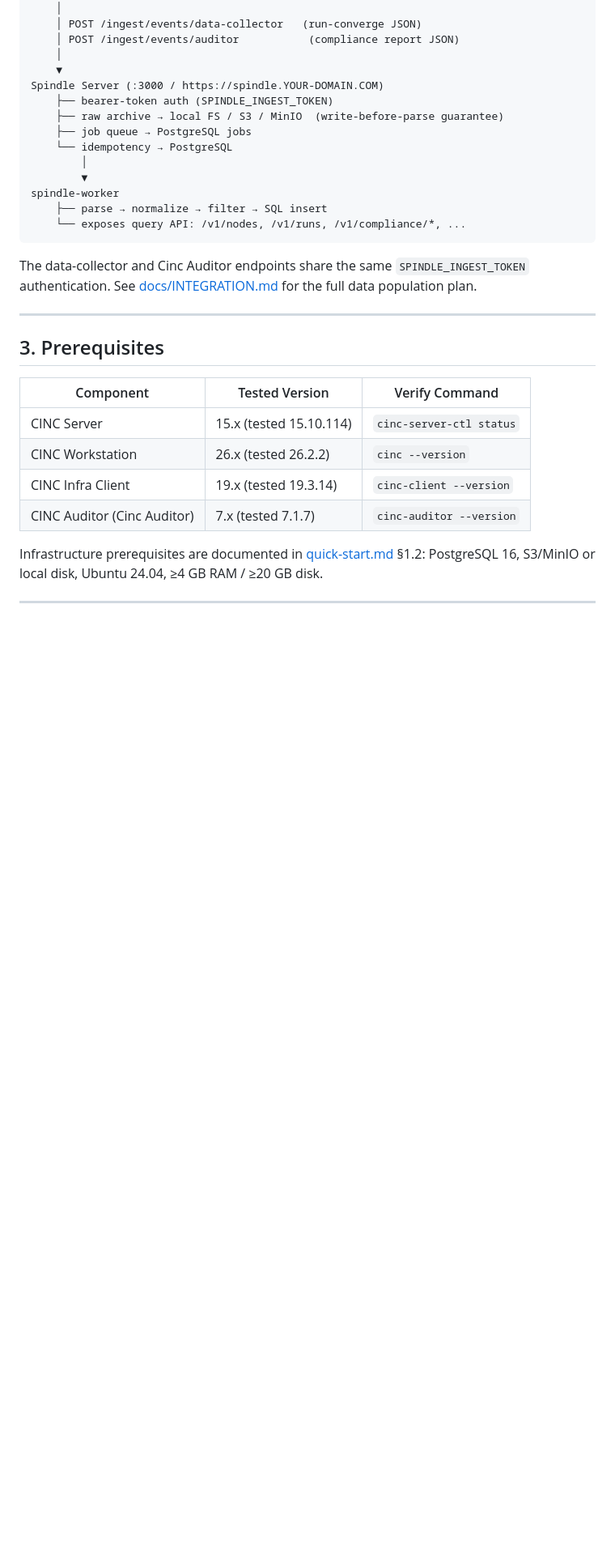
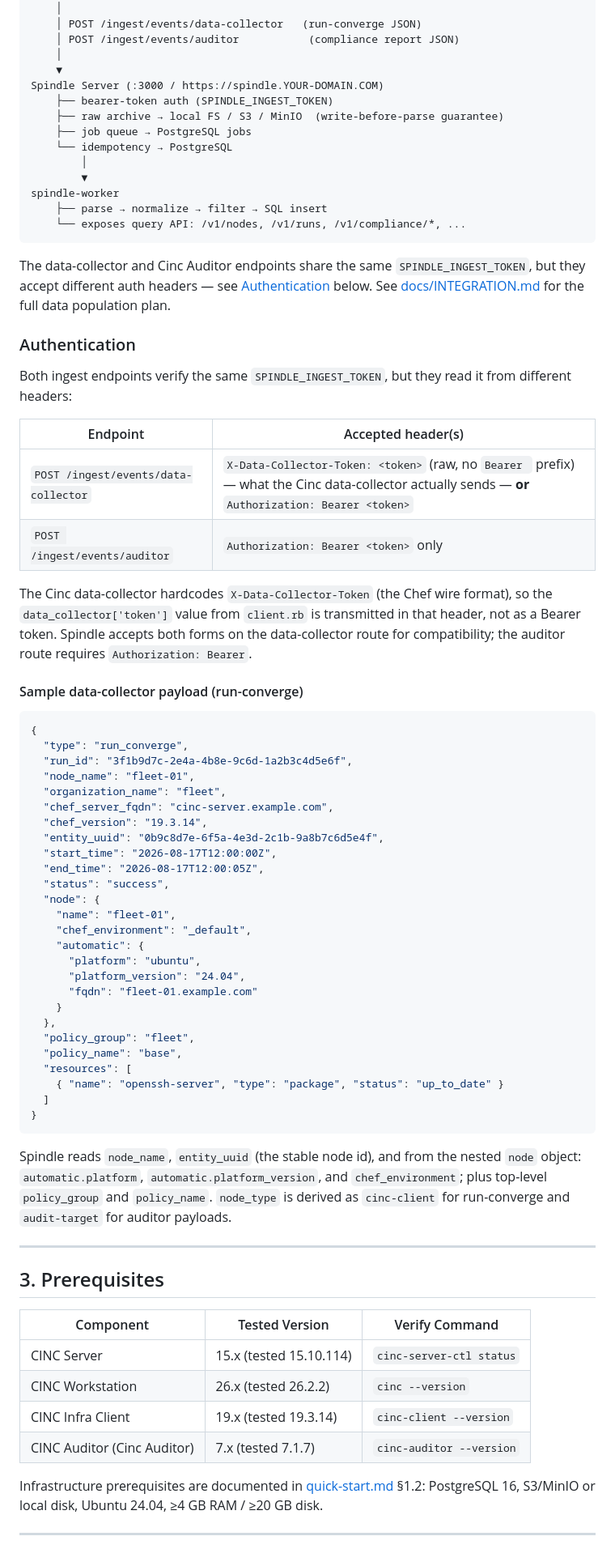
Before and after one commit to o3willard-AI/Spindle, a Markdown page: docs/operator/cinc-integration.md, the part around the change. Shown at 81% size. GitHub-like rendering; blank space fills up the shorter version.

Commit message:
docs: document X-Data-Collector-Token vs Bearer auth + sample run-converge payload

````diff
--- a/docs/operator/cinc-integration.md
+++ b/docs/operator/cinc-integration.md
@@ -29,9 +29,62 @@ spindle-worker
     └── exposes query API: /v1/nodes, /v1/runs, /v1/compliance/*, ...
 ```
 
-The data-collector and Cinc Auditor endpoints share the same `SPINDLE_INGEST_TOKEN`
-authentication. See [docs/INTEGRATION.md](../INTEGRATION.md) for the full data
-population plan.
+The data-collector and Cinc Auditor endpoints share the same `SPINDLE_INGEST_TOKEN`,
+but they accept different auth headers — see [Authentication](#authentication)
+below. See [docs/INTEGRATION.md](../INTEGRATION.md) for the full data population
+plan.
+
+### Authentication
+
+Both ingest endpoints verify the same `SPINDLE_INGEST_TOKEN`, but they read it
+from different headers:
+
+| Endpoint | Accepted header(s) |
+|----------|--------------------|
+| `POST /ingest/events/data-collector` | `X-Data-Collector-Token: <token>` (raw, no `Bearer ` prefix) — what the Cinc data-collector actually sends — **or** `Authorization: Bearer <token>` |
+| `POST /ingest/events/auditor` | `Authorization: Bearer <token>` only |
+
+The Cinc data-collector hardcodes `X-Data-Collector-Token` (the Chef wire format),
+so the `data_collector['token']` value from `client.rb` is transmitted in that
+header, not as a Bearer token. Spindle accepts both forms on the data-collector
+route for compatibility; the auditor route requires `Authorization: Bearer`.
+
+#### Sample data-collector payload (run-converge)
+
+```json
+{
+  "type": "run_converge",
+  "run_id": "3f1b9d7c-2e4a-4b8e-9c6d-1a2b3c4d5e6f",
+  "node_name": "fleet-01",
+  "organization_name": "fleet",
+  "chef_server_fqdn": "cinc-server.example.com",
+  "chef_version": "19.3.14",
+  "entity_uuid": "0b9c8d7e-6f5a-4e3d-2c1b-9a8b7c6d5e4f",
+  "start_time": "2026-08-17T12:00:00Z",
+  "end_time": "2026-08-17T12:00:05Z",
+  "status": "success",
+  "node": {
+    "name": "fleet-01",
+    "chef_environment": "_default",
+    "automatic": {
+      "platform": "ubuntu",
+      "platform_version": "24.04",
+      "fqdn": "fleet-01.example.com"
+    }
+  },
+  "policy_group": "fleet",
+  "policy_name": "base",
+  "resources": [
+    { "name": "openssh-server", "type": "package", "status": "up_to_date" }
+  ]
+}
+```
+
+Spindle reads `node_name`, `entity_uuid` (the stable node id), and from the nested
+`node` object: `automatic.platform`, `automatic.platform_version`, and
+`chef_environment`; plus top-level `policy_group` and `policy_name`. `node_type`
+is derived as `cinc-client` for run-converge and `audit-target` for auditor
+payloads.
 
 ---
 
````
Also changed, not shown: docs/operator/quick-start.md (+7 -0 lines).
